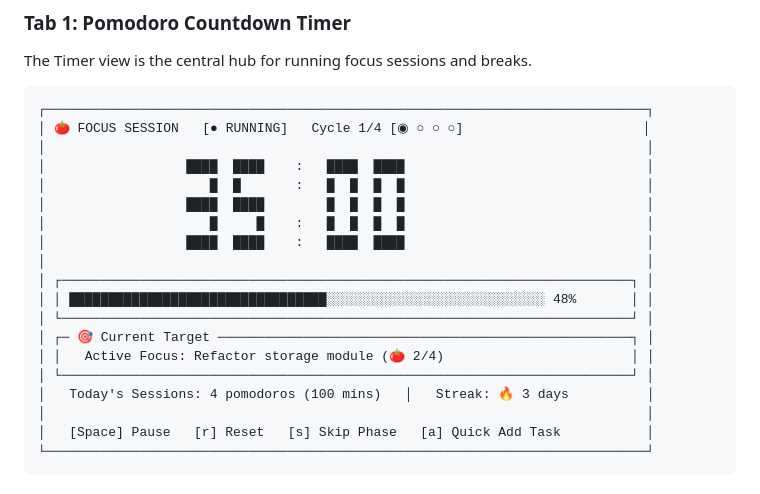
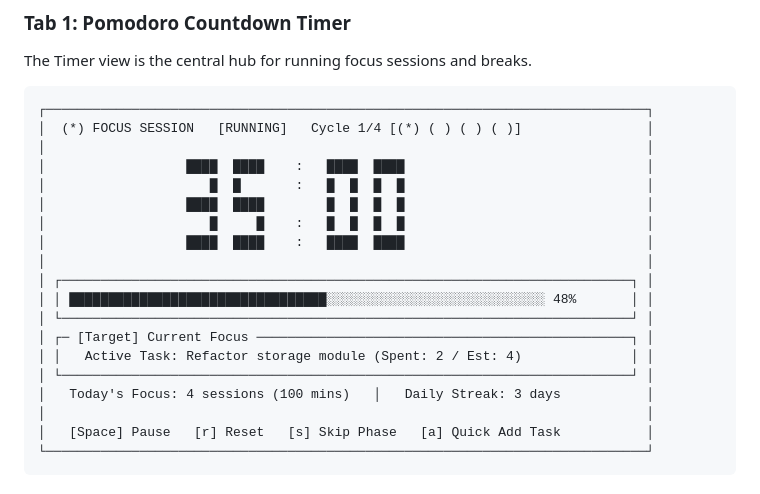
Before and after one commit to amanalip/Termodoro, a Markdown page: README.md, the part around one of its changes. Drawn GitHub-style.

````diff
--- a/README.md
+++ b/README.md
@@ -190,7 +190,7 @@ The Timer view is the central hub for running focus sessions and breaks.
 
 ```
 ┌─────────────────────────────────────────────────────────────────────────────┐
-│ 🍅 FOCUS SESSION   [● RUNNING]   Cycle 1/4 [◉ ○ ○ ○]                       │
+│  (*) FOCUS SESSION   [RUNNING]   Cycle 1/4 [(*) ( ) ( ) ( )]                │
 │                                                                             │
 │                  ████  ████    :   ████  ████                               │
 │                     █  █       :   █  █  █  █                               │
@@ -201,10 +201,10 @@ The Timer view is the central hub for running focus sessions and breaks.
 │ ┌─────────────────────────────────────────────────────────────────────────┐ │
 │ │ █████████████████████████████████░░░░░░░░░░░░░░░░░░░░░░░░░░░░ 48%       │ │
 │ └─────────────────────────────────────────────────────────────────────────┘ │
-│ ┌─ 🎯 Current Target ─────────────────────────────────────────────────────┐ │
-│ │   Active Focus: Refactor storage module (🍅 2/4)                        │ │
+│ ┌─ [Target] Current Focus ────────────────────────────────────────────────┐ │
+│ │   Active Task: Refactor storage module (Spent: 2 / Est: 4)              │ │
 │ └─────────────────────────────────────────────────────────────────────────┘ │
-│   Today's Sessions: 4 pomodoros (100 mins)   │   Streak: 🔥 3 days          │
+│   Today's Focus: 4 sessions (100 mins)   │   Daily Streak: 3 days           │
 │                                                                             │
 │   [Space] Pause   [r] Reset   [s] Skip Phase   [a] Quick Add Task           │
 └─────────────────────────────────────────────────────────────────────────────┘
````
Also changed, not shown: other parts of README.md (+22 -22 lines), WALKTHROUGH.md (+10 -10 lines), audit_log.md (+15 -0 lines).
